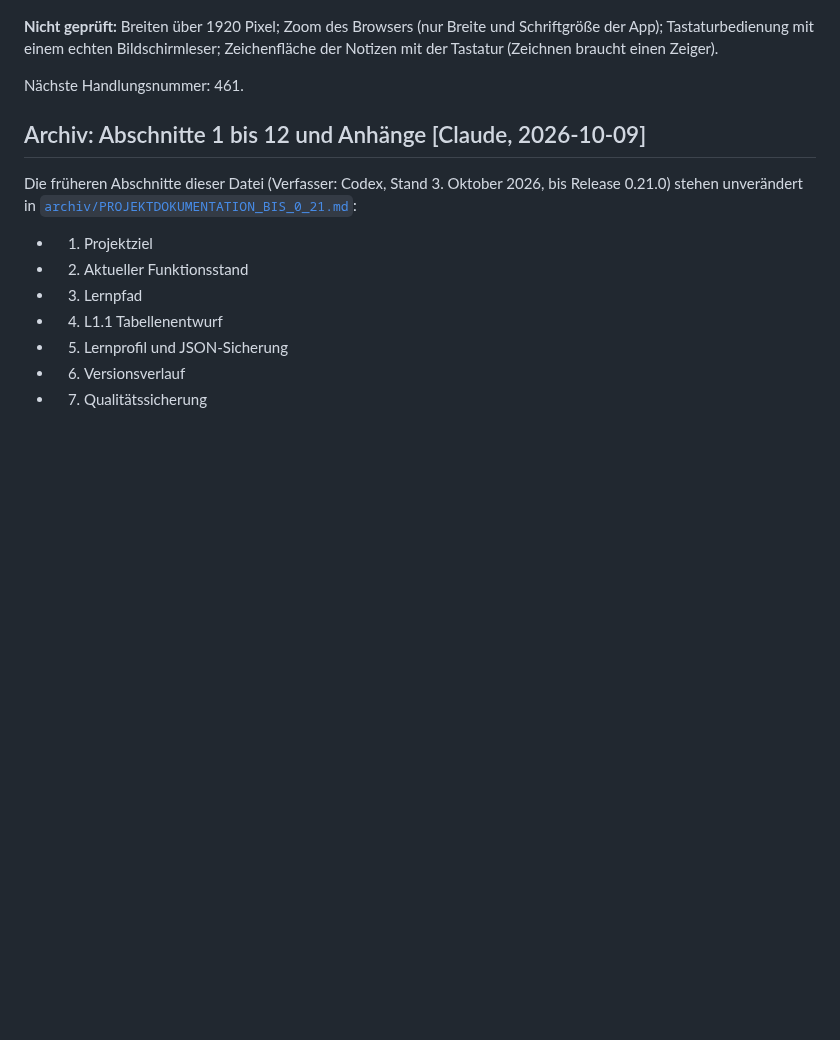
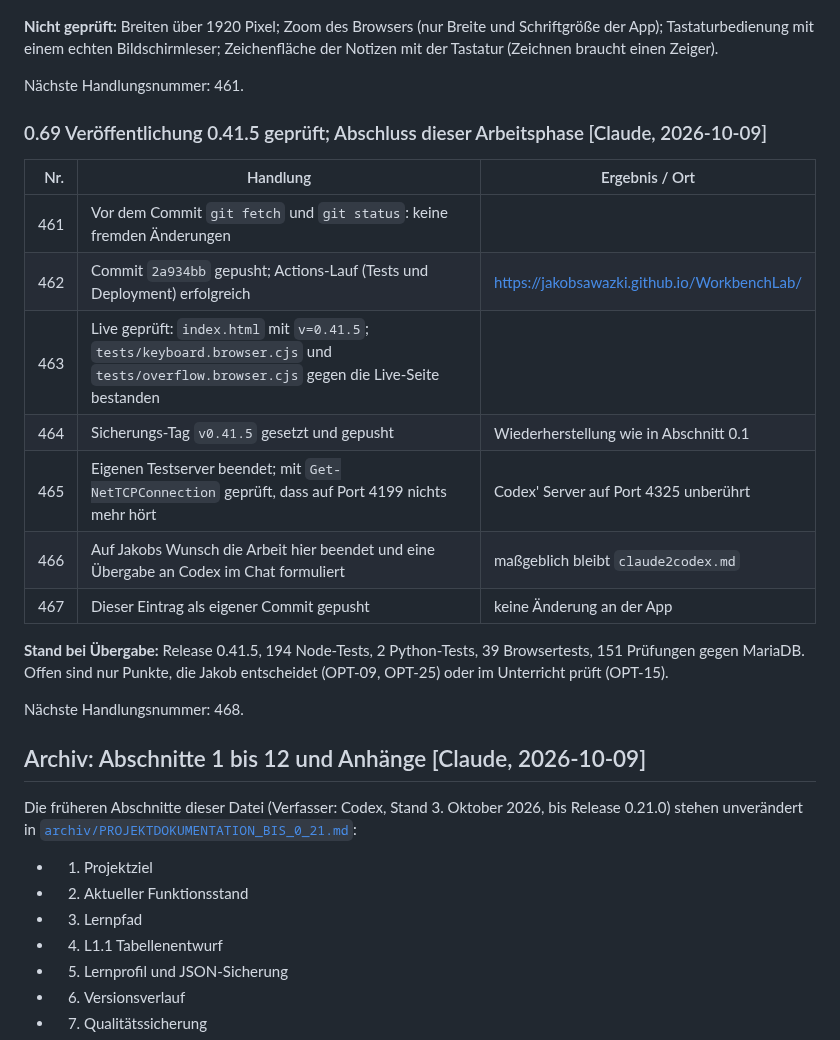
Before and after one commit to JakobSawazki/WorkbenchLab, a Markdown page: documentation/documentation.md, the part around the change. Drawn GitHub-style; blank space fills up the shorter version.

Commit message:
Record verified 0.41.5 deployment and handover
Co-Authored-By: Claude Opus 5.5 <noreply@anthropic.com>

```diff
--- a/documentation/documentation.md
+++ b/documentation/documentation.md
@@ -2797,6 +2797,24 @@ Zeichenfläche der Notizen mit der Tastatur (Zeichnen braucht einen Zeiger).
 
 Nächste Handlungsnummer: 461.
 
+### 0.69 Veröffentlichung 0.41.5 geprüft; Abschluss dieser Arbeitsphase [Claude, 2026-10-09]
+
+| Nr. | Handlung | Ergebnis / Ort |
+| ---: | --- | --- |
+| 461 | Vor dem Commit `git fetch` und `git status`: keine fremden Änderungen | |
+| 462 | Commit `2a934bb` gepusht; Actions-Lauf (Tests und Deployment) erfolgreich | https://jakobsawazki.github.io/WorkbenchLab/ |
+| 463 | Live geprüft: `index.html` mit `v=0.41.5`; `tests/keyboard.browser.cjs` und `tests/overflow.browser.cjs` gegen die Live-Seite bestanden | |
+| 464 | Sicherungs-Tag `v0.41.5` gesetzt und gepusht | Wiederherstellung wie in Abschnitt 0.1 |
+| 465 | Eigenen Testserver beendet; mit `Get-NetTCPConnection` geprüft, dass auf Port 4199 nichts mehr hört | Codex' Server auf Port 4325 unberührt |
+| 466 | Auf Jakobs Wunsch die Arbeit hier beendet und eine Übergabe an Codex im Chat formuliert | maßgeblich bleibt `claude2codex.md` |
+| 467 | Dieser Eintrag als eigener Commit gepusht | keine Änderung an der App |
+
+**Stand bei Übergabe:** Release 0.41.5, 194 Node-Tests, 2 Python-Tests,
+39 Browsertests, 151 Prüfungen gegen MariaDB. Offen sind nur Punkte, die Jakob
+entscheidet (OPT-09, OPT-25) oder im Unterricht prüft (OPT-15).
+
+Nächste Handlungsnummer: 468.
+
 <!-- CLAUDE:END -->
 
 ## Archiv: Abschnitte 1 bis 12 und Anhänge [Claude, 2026-10-09]
```
